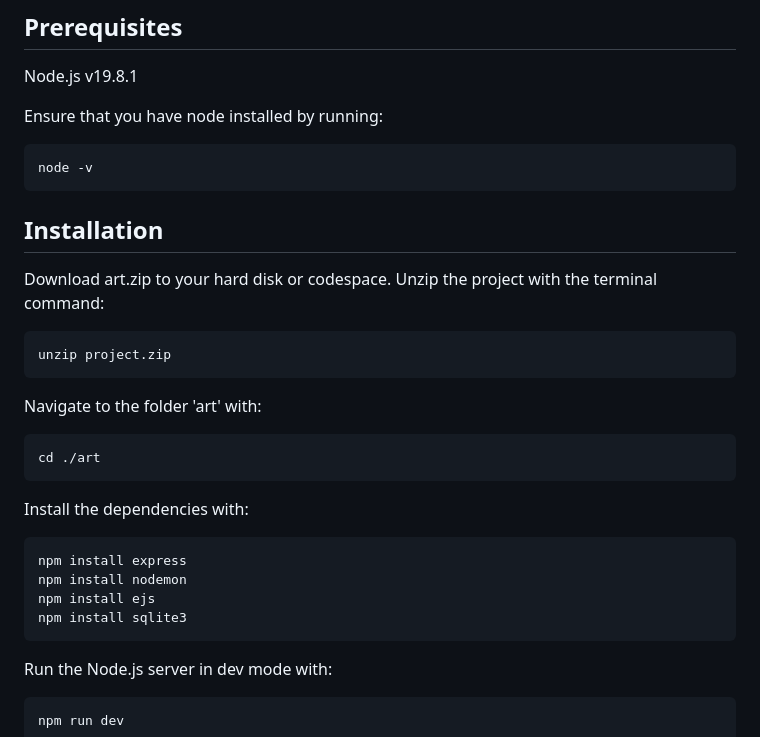
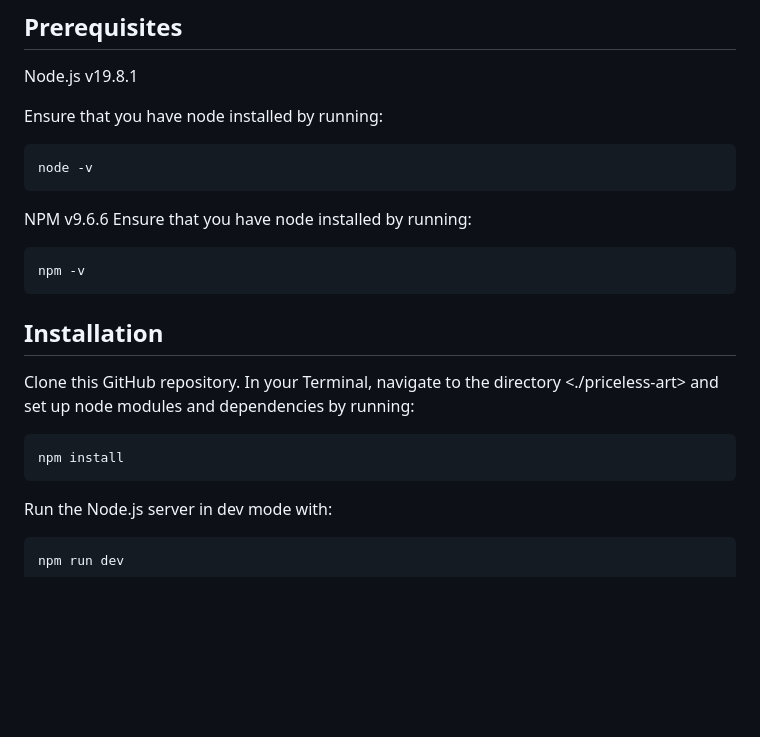
Before and after one commit to sashaikaia/priceless-art, a Markdown page: README.md, the part around the change. GitHub-like rendering; blank space fills up the shorter version.

Commit message:
Update README.md
updated installation instructions

````diff
--- a/README.md
+++ b/README.md
@@ -13,21 +13,15 @@ Ensure that you have node installed by running:
 node -v
 ```
 
+NPM v9.6.6
+Ensure that you have node installed by running:
+```bash
+npm -v
+```
 ## Installation
-Download art.zip to your hard disk or codespace. Unzip the project with the terminal command:
+Clone this GitHub repository. In your Terminal, navigate to the directory <./priceless-art> and set up node modules and dependencies by running:
 ```bash
-unzip project.zip
-```
-Navigate to the folder 'art' with:
-```bash
-cd ./art
-```
-Install the dependencies with:
-```bash
-npm install express
-npm install nodemon
-npm install ejs
-npm install sqlite3
+npm install
 ```
 
 Run the Node.js server in dev mode with:
````
